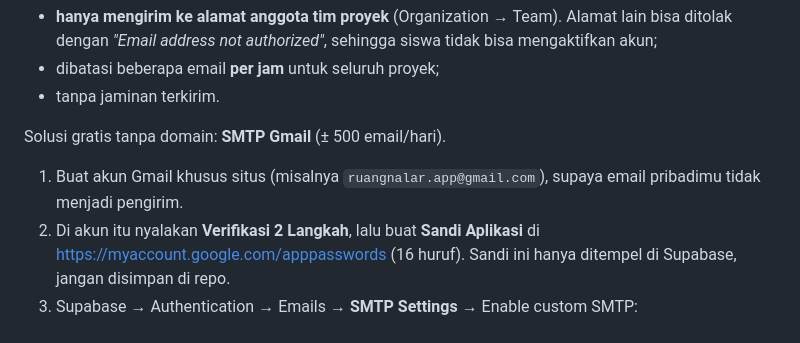
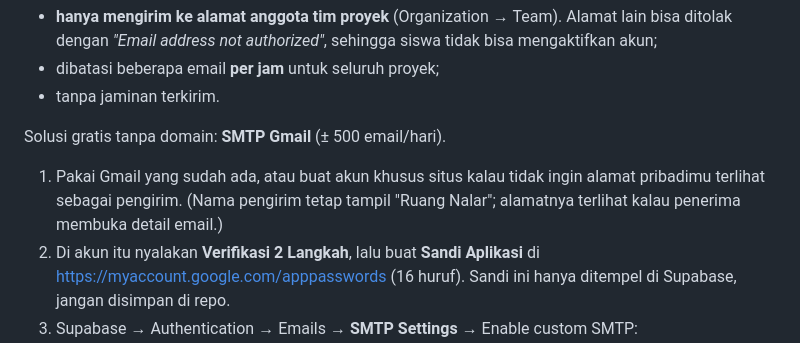
Before and after one commit to wisnujayaa/ruang-nalar, a Markdown page: docs/EMAIL.md, the part around the change. Drawn GitHub-style.

Commit message:
docs: SMTP Gmail bisa memakai akun yang sudah ada
Co-Authored-By: Claude Opus 5.5 <noreply@anthropic.com>
Claude-Session: https://claude.ai/code/session_01A18NxaDXCF2B4rhUURPzJE

```diff
--- a/docs/EMAIL.md
+++ b/docs/EMAIL.md
@@ -57,7 +57,8 @@ Pengirim bawaan Supabase hanya untuk uji coba. Menurut dokumentasi resmi Supabas
 - tanpa jaminan terkirim.
 
 Solusi gratis tanpa domain: **SMTP Gmail** (± 500 email/hari).
-1. Buat akun Gmail khusus situs (misalnya `ruangnalar.app@gmail.com`), supaya email pribadimu tidak menjadi pengirim.
+1. Pakai Gmail yang sudah ada, atau buat akun khusus situs kalau tidak ingin alamat pribadimu terlihat sebagai pengirim.
+   (Nama pengirim tetap tampil "Ruang Nalar"; alamatnya terlihat kalau penerima membuka detail email.)
 2. Di akun itu nyalakan **Verifikasi 2 Langkah**, lalu buat **Sandi Aplikasi** di https://myaccount.google.com/apppasswords
    (16 huruf). Sandi ini hanya ditempel di Supabase, jangan disimpan di repo.
 3. Supabase → Authentication → Emails → **SMTP Settings** → Enable custom SMTP:
```
